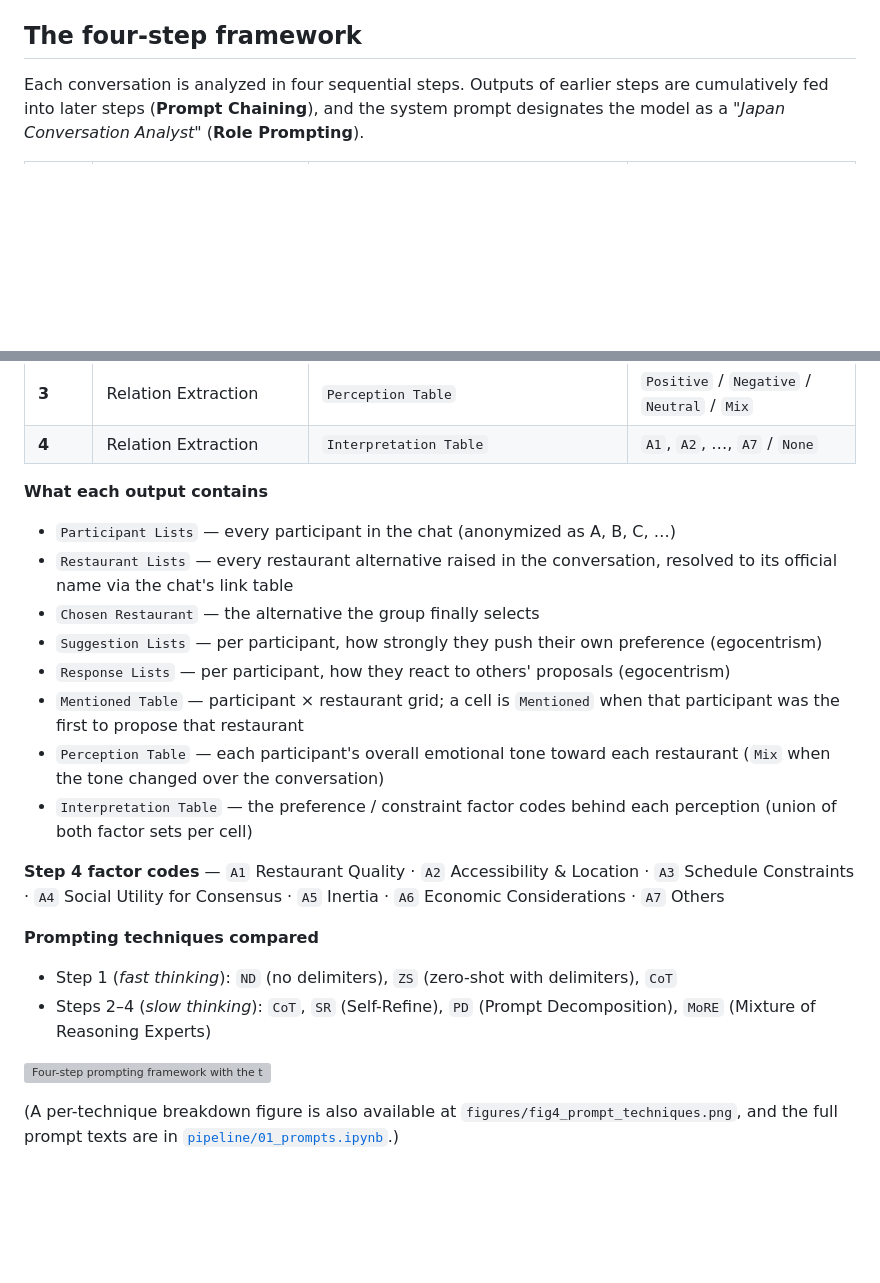
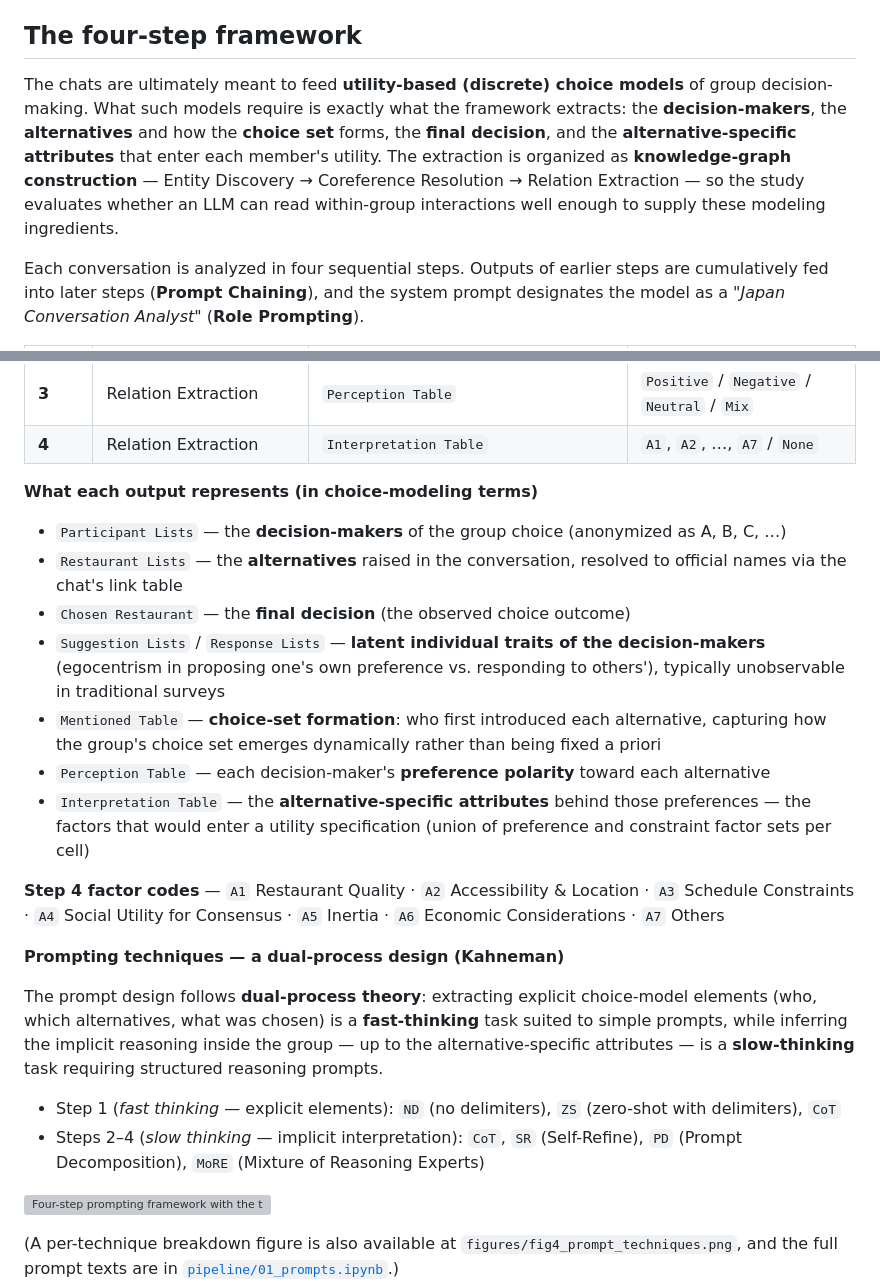
Before and after one commit to syl9205/group-decision-llm, a Markdown page: README.md, 2 parts joined by grey strips. Drawn GitHub-style; blank space fills up the shorter version; grey boxes are pictures that could not be loaded.

Commit message:
README: frame the four steps in discrete-choice terms and prompting in dual-process terms

```diff
--- a/README.md
+++ b/README.md
@@ -24,6 +24,15 @@ analysis and a qualitative error analysis.
 
 ## The four-step framework
 
+The chats are ultimately meant to feed **utility-based (discrete) choice models**
+of group decision-making. What such models require is exactly what the framework
+extracts: the **decision-makers**, the **alternatives** and how the **choice
+set** forms, the **final decision**, and the **alternative-specific attributes**
+that enter each member's utility. The extraction is organized as
+**knowledge-graph construction** — Entity Discovery → Coreference Resolution →
+Relation Extraction — so the study evaluates whether an LLM can read
+within-group interactions well enough to supply these modeling ingredients.
+
 Each conversation is analyzed in four sequential steps. Outputs of earlier steps
 are cumulatively fed into later steps (**Prompt Chaining**), and the system
 prompt designates the model as a *"Japan Conversation Analyst"* (**Role
@@ -38,29 +47,36 @@ Prompting**).
 | **3**   | Relation Extraction | `Perception Table` | `Positive` / `Negative` / `Neutral` / `Mix` |
 | **4**   | Relation Extraction | `Interpretation Table` | `A1`, `A2`, …, `A7` / `None` |
 
-**What each output contains**
+**What each output represents (in choice-modeling terms)**
 
-- `Participant Lists` — every participant in the chat (anonymized as A, B, C, …)
-- `Restaurant Lists` — every restaurant alternative raised in the conversation, resolved to its
-  official name via the chat's link table
-- `Chosen Restaurant` — the alternative the group finally selects
-- `Suggestion Lists` — per participant, how strongly they push their own preference (egocentrism)
-- `Response Lists` — per participant, how they react to others' proposals (egocentrism)
-- `Mentioned Table` — participant × restaurant grid; a cell is `Mentioned` when that participant
-  was the first to propose that restaurant
-- `Perception Table` — each participant's overall emotional tone toward each restaurant
-  (`Mix` when the tone changed over the conversation)
-- `Interpretation Table` — the preference / constraint factor codes behind each perception
-  (union of both factor sets per cell)
+- `Participant Lists` — the **decision-makers** of the group choice (anonymized as A, B, C, …)
+- `Restaurant Lists` — the **alternatives** raised in the conversation, resolved to official
+  names via the chat's link table
+- `Chosen Restaurant` — the **final decision** (the observed choice outcome)
+- `Suggestion Lists` / `Response Lists` — **latent individual traits of the decision-makers**
+  (egocentrism in proposing one's own preference vs. responding to others'), typically
+  unobservable in traditional surveys
+- `Mentioned Table` — **choice-set formation**: who first introduced each alternative,
+  capturing how the group's choice set emerges dynamically rather than being fixed a priori
+- `Perception Table` — each decision-maker's **preference polarity** toward each alternative
+- `Interpretation Table` — the **alternative-specific attributes** behind those preferences —
+  the factors that would enter a utility specification (union of preference and constraint
+  factor sets per cell)
 
 **Step 4 factor codes** — `A1` Restaurant Quality · `A2` Accessibility & Location ·
 `A3` Schedule Constraints · `A4` Social Utility for Consensus · `A5` Inertia ·
 `A6` Economic Considerations · `A7` Others
 
-**Prompting techniques compared**
+**Prompting techniques — a dual-process design (Kahneman)**
 
-- Step 1 (*fast thinking*): `ND` (no delimiters), `ZS` (zero-shot with delimiters), `CoT`
-- Steps 2–4 (*slow thinking*): `CoT`, `SR` (Self-Refine), `PD` (Prompt Decomposition), `MoRE` (Mixture of Reasoning Experts)
+The prompt design follows **dual-process theory**: extracting explicit
+choice-model elements (who, which alternatives, what was chosen) is a
+**fast-thinking** task suited to simple prompts, while inferring the implicit
+reasoning inside the group — up to the alternative-specific attributes — is a
+**slow-thinking** task requiring structured reasoning prompts.
+
+- Step 1 (*fast thinking* — explicit elements): `ND` (no delimiters), `ZS` (zero-shot with delimiters), `CoT`
+- Steps 2–4 (*slow thinking* — implicit interpretation): `CoT`, `SR` (Self-Refine), `PD` (Prompt Decomposition), `MoRE` (Mixture of Reasoning Experts)
 
 ![Four-step prompting framework with the techniques applied at each step](figures/fig3_four_step_framework.png)
 
```
